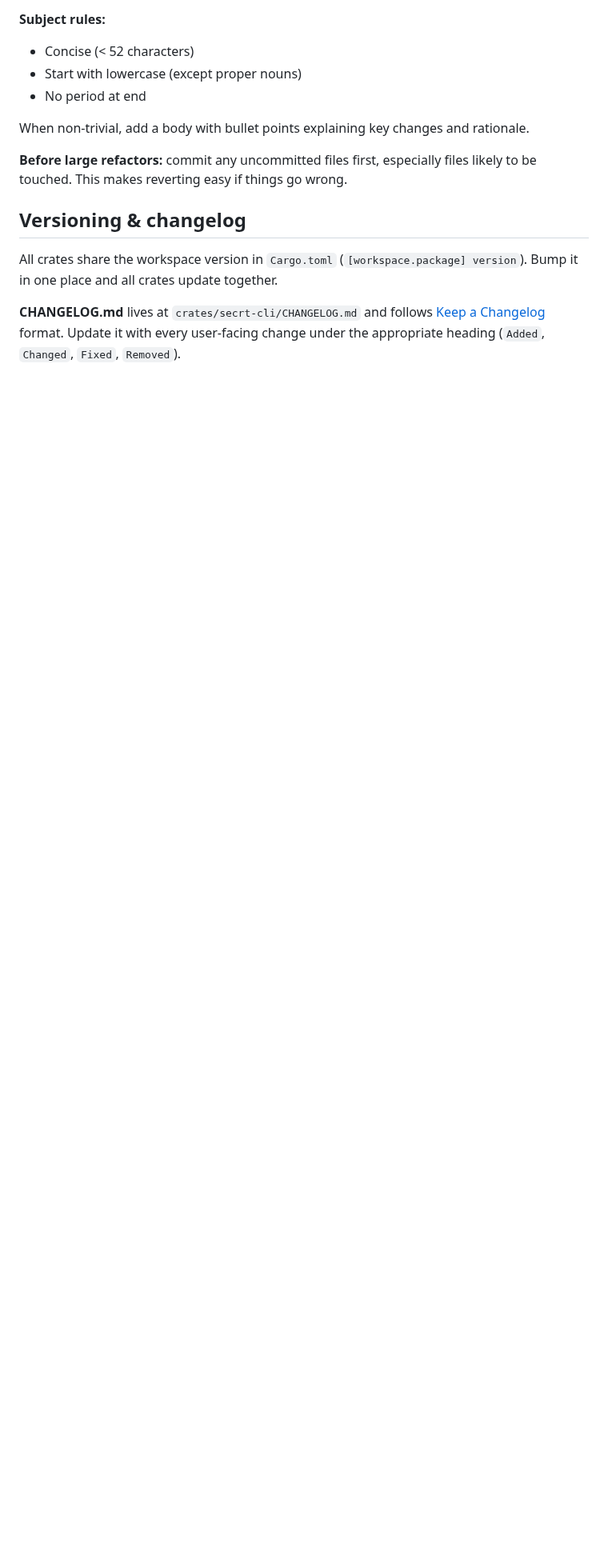
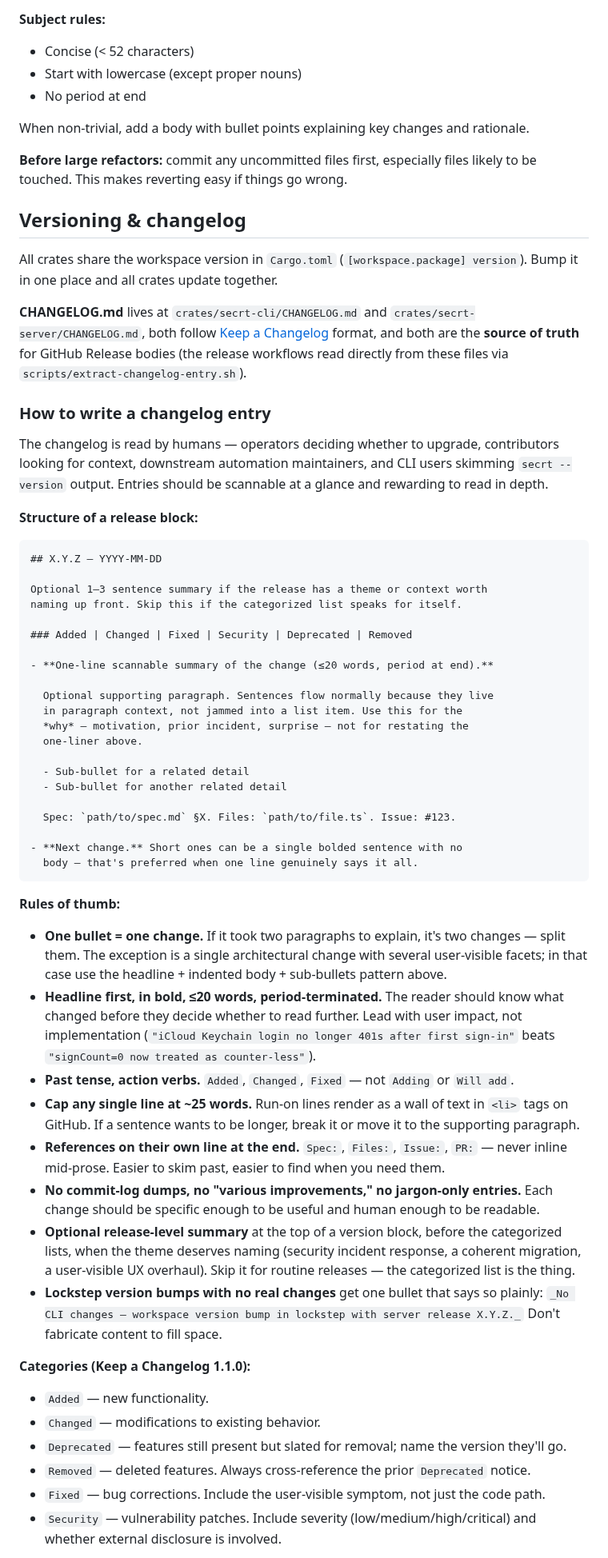
Before and after one commit to getsecrt/secrt, a Markdown page: AGENTS.md, the part around one of its changes. Shown at 80% size. Rendered like a GitHub page; blank space fills up the shorter version.

Commit message:
docs(agents): add changelog writing convention
Adds a "How to write a changelog entry" subsection under "Versioning &
changelog" in AGENTS.md (CLAUDE.md picks it up via symlink) covering:

- Structure of a release block (optional theme paragraph + categorized
  lists in KAC order)
- One-bullet-equals-one-change rule with the "headline + indented body
  + sub-bullets + trailing references" pattern for changes that need
  more explanation
- Concrete rules: bold ≤20-word headline, ≤25-word lines, past tense,
  references on their own line, lockstep bumps say so plainly
- Anti-pattern call-out (the wall-of-text-in-a-single-bullet failure
  mode that the last several releases on GitHub Releases all hit)
- Keep a Changelog 1.1.0 category definitions

Source-of-truth note: CHANGELOG.md is what the release workflows read
via scripts/extract-changelog-entry.sh, so the GitHub Release body
quality is bounded by the CHANGELOG entry quality. Fix the writing,
fix the release page.

````diff
--- a/AGENTS.md
+++ b/AGENTS.md
@@ -227,4 +227,55 @@ When non-trivial, add a body with bullet points explaining key changes and ratio
 
 All crates share the workspace version in `Cargo.toml` (`[workspace.package] version`). Bump it in one place and all crates update together.
 
-**CHANGELOG.md** lives at `crates/secrt-cli/CHANGELOG.md` and follows [Keep a Changelog](https://keepachangelog.com/) format. Update it with every user-facing change under the appropriate heading (`Added`, `Changed`, `Fixed`, `Removed`).
+**CHANGELOG.md** lives at `crates/secrt-cli/CHANGELOG.md` and `crates/secrt-server/CHANGELOG.md`, both follow [Keep a Changelog](https://keepachangelog.com/) format, and both are the **source of truth** for GitHub Release bodies (the release workflows read directly from these files via `scripts/extract-changelog-entry.sh`).
+
+### How to write a changelog entry
+
+The changelog is read by humans — operators deciding whether to upgrade, contributors looking for context, downstream automation maintainers, and CLI users skimming `secrt --version` output. Entries should be scannable at a glance and rewarding to read in depth.
+
+**Structure of a release block:**
+
+```markdown
+## X.Y.Z — YYYY-MM-DD
+
+Optional 1–3 sentence summary if the release has a theme or context worth
+naming up front. Skip this if the categorized list speaks for itself.
+
+### Added | Changed | Fixed | Security | Deprecated | Removed
+
+- **One-line scannable summary of the change (≤20 words, period at end).**
+
+  Optional supporting paragraph. Sentences flow normally because they live
+  in paragraph context, not jammed into a list item. Use this for the
+  *why* — motivation, prior incident, surprise — not for restating the
+  one-liner above.
+
+  - Sub-bullet for a related detail
+  - Sub-bullet for another related detail
+
+  Spec: `path/to/spec.md` §X. Files: `path/to/file.ts`. Issue: #123.
+
+- **Next change.** Short ones can be a single bolded sentence with no
+  body — that's preferred when one line genuinely says it all.
+```
+
+**Rules of thumb:**
+
+- **One bullet = one change.** If it took two paragraphs to explain, it's two changes — split them. The exception is a single architectural change with several user-visible facets; in that case use the headline + indented body + sub-bullets pattern above.
+- **Headline first, in bold, ≤20 words, period-terminated.** The reader should know what changed before they decide whether to read further. Lead with user impact, not implementation (`"iCloud Keychain login no longer 401s after first sign-in"` beats `"signCount=0 now treated as counter-less"`).
+- **Past tense, action verbs.** `Added`, `Changed`, `Fixed` — not `Adding` or `Will add`.
+- **Cap any single line at ~25 words.** Run-on lines render as a wall of text in `<li>` tags on GitHub. If a sentence wants to be longer, break it or move it to the supporting paragraph.
+- **References on their own line at the end.** `Spec:`, `Files:`, `Issue:`, `PR:` — never inline mid-prose. Easier to skim past, easier to find when you need them.
+- **No commit-log dumps, no "various improvements," no jargon-only entries.** Each change should be specific enough to be useful and human enough to be readable.
+- **Optional release-level summary** at the top of a version block, before the categorized lists, when the theme deserves naming (security incident response, a coherent migration, a user-visible UX overhaul). Skip it for routine releases — the categorized list is the thing.
+- **Lockstep version bumps with no real changes** get one bullet that says so plainly: `_No CLI changes — workspace version bump in lockstep with server release X.Y.Z._` Don't fabricate content to fill space.
+
+**Categories (Keep a Changelog 1.1.0):**
+
+- `Added` — new functionality.
+- `Changed` — modifications to existing behavior.
+- `Deprecated` — features still present but slated for removal; name the version they'll go.
+- `Removed` — deleted features. Always cross-reference the prior `Deprecated` notice.
+- `Fixed` — bug corrections. Include the user-visible symptom, not just the code path.
+- `Security` — vulnerability patches. Include severity (low/medium/high/critical) and whether external disclosure is involved.
+
````
Also changed, not shown: other parts of AGENTS.md (+13 -0 lines).
